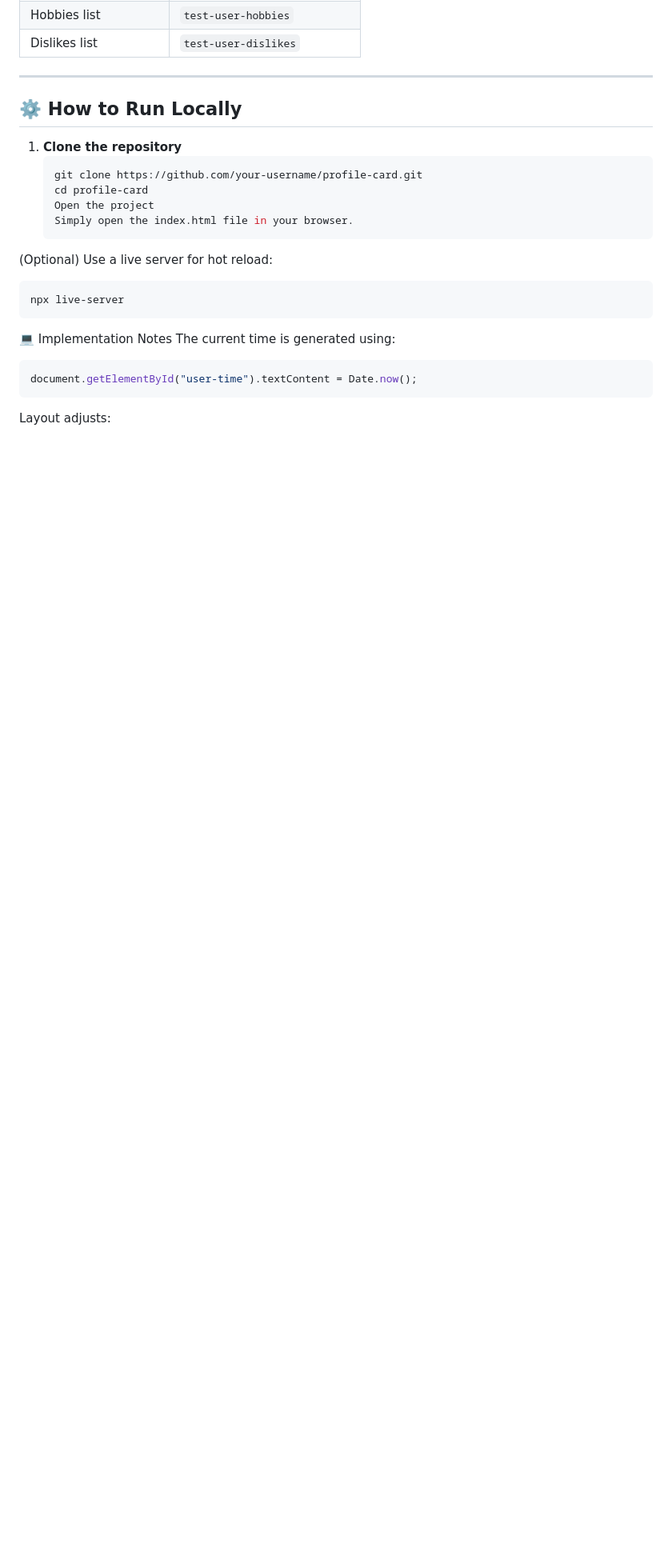
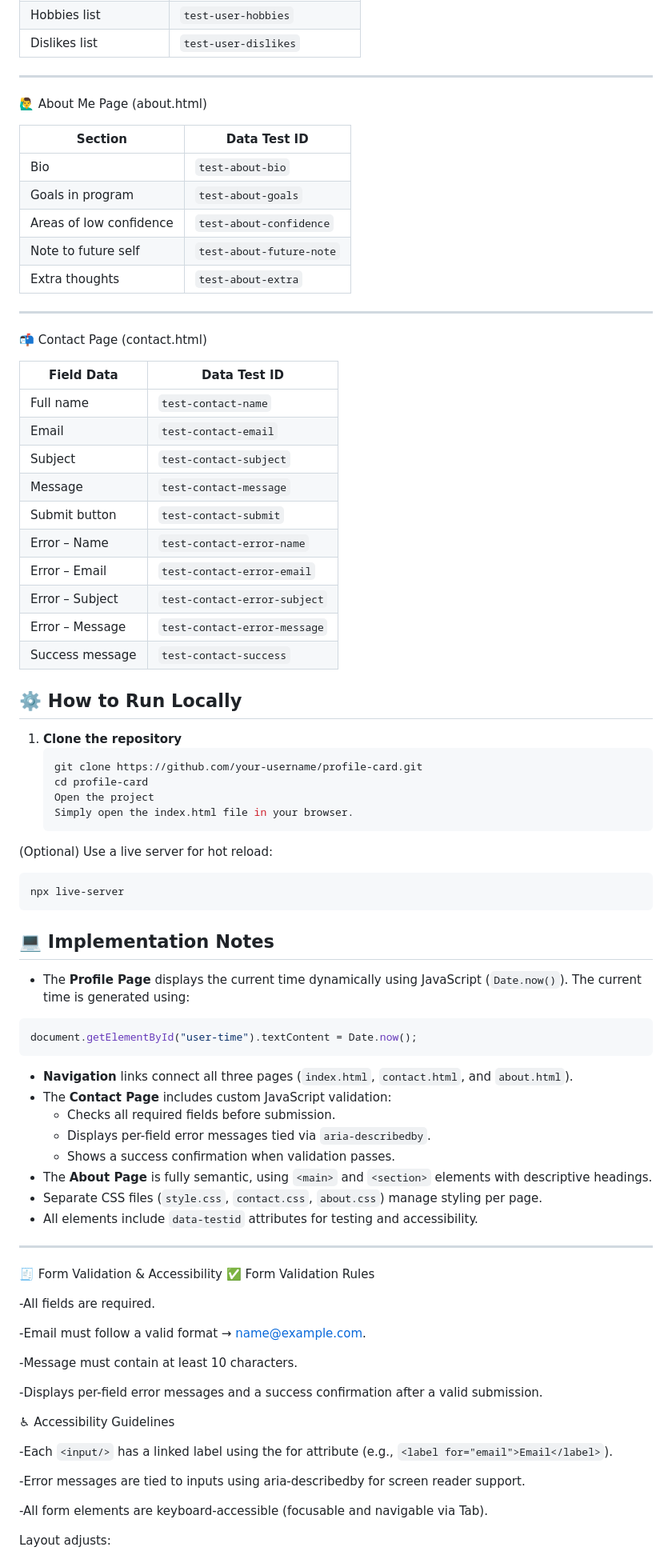
Before and after one commit to Dotjos/Testable-profile-card, a Markdown page: README.md, the part around one of its changes. Shown at 80% size. Drawn GitHub-style; blank space fills up the shorter version.

Commit message:
#update--ReadMe.md

````diff
--- a/README.md
+++ b/README.md
@@ -66,6 +80,33 @@ All visible elements include `data-testid` attributes for automated testing as r
 | Dislikes list          | `test-user-dislikes`         |
 
 ---
+
+🙋‍♂️ About Me Page (about.html)
+
+| Section                 | Data Test ID             |
+| ----------------------- | ------------------------ |
+| Bio                     | `test-about-bio`         |
+| Goals in program        | `test-about-goals`       |
+| Areas of low confidence | `test-about-confidence`  |
+| Note to future self     | `test-about-future-note` |
+| Extra thoughts          | `test-about-extra`       |
+
+---
+
+📬 Contact Page (contact.html)
+
+| Field Data      | Data Test ID                 |
+| --------------- | ---------------------------- |
+| Full name       | `test-contact-name`          |
+| Email           | `test-contact-email`         |
+| Subject         | `test-contact-subject`       |
+| Message         | `test-contact-message`       |
+| Submit button   | `test-contact-submit`        |
+| Error – Name    | `test-contact-error-name`    |
+| Error – Email   | `test-contact-error-email`   |
+| Error – Subject | `test-contact-error-subject` |
+| Error – Message | `test-contact-error-message` |
+| Success message | `test-contact-success`       |
 
 ## ⚙️ How to Run Locally
 
@@ -83,12 +124,44 @@ All visible elements include `data-testid` attributes for automated testing as r
 npx live-server
 ```
 
-💻 Implementation Notes
-The current time is generated using:
+## 💻 Implementation Notes
+
+- The **Profile Page** displays the current time dynamically using JavaScript (`Date.now()`).
+  The current time is generated using:
 
 ```js
 document.getElementById("user-time").textContent = Date.now();
 ```
 
+- **Navigation** links connect all three pages (`index.html`, `contact.html`, and `about.html`).
+- The **Contact Page** includes custom JavaScript validation:
+  - Checks all required fields before submission.
+  - Displays per-field error messages tied via `aria-describedby`.
+  - Shows a success confirmation when validation passes.
+- The **About Page** is fully semantic, using `<main>` and `<section>` elements with descriptive headings.
+- Separate CSS files (`style.css`, `contact.css`, `about.css`) manage styling per page.
+- All elements include `data-testid` attributes for testing and accessibility.
+
+---
+
+🧾 Form Validation & Accessibility
+✅ Form Validation Rules
+
+-All fields are required.
+
+-Email must follow a valid format → name@example.com.
+
+-Message must contain at least 10 characters.
+
+-Displays per-field error messages and a success confirmation after a valid submission.
+
+♿ Accessibility Guidelines
+
+-Each `<input/>` has a linked label using the for attribute (e.g., `<label for="email">Email</label>`).
+
+-Error messages are tied to inputs using aria-describedby for screen reader support.
+
+-All form elements are keyboard-accessible (focusable and navigable via Tab).
+
 Layout adjusts:
 
````
Also changed, not shown: other parts of README.md (+22 -8 lines).
